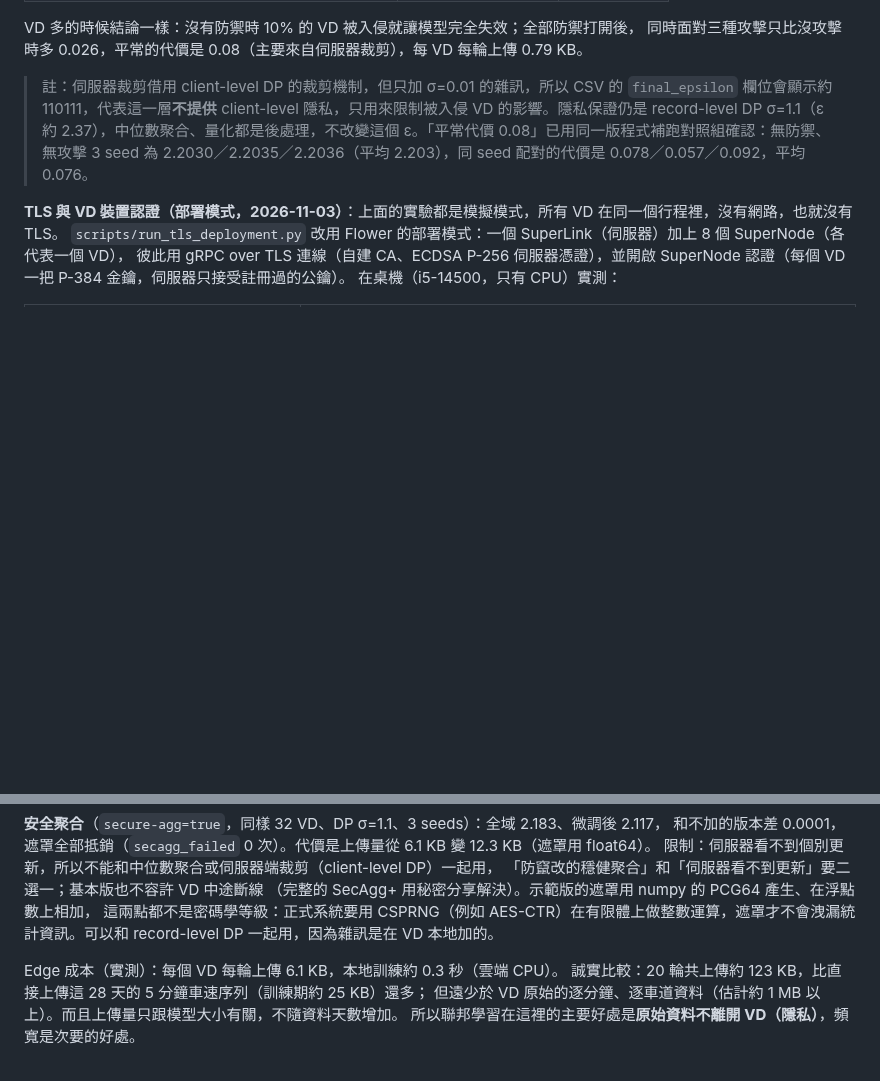
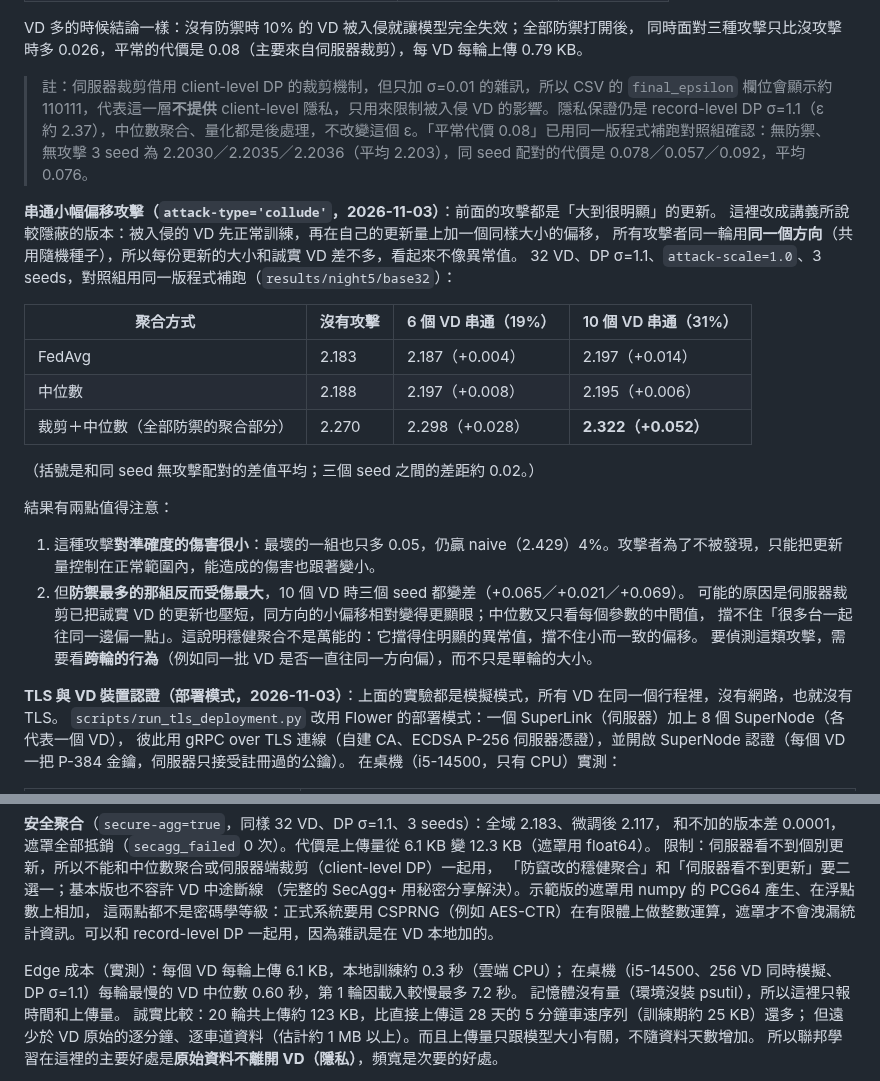
Before and after one commit to austenjuan2222/UnivProject, a Markdown page: README.md, 2 parts joined by grey strips. GitHub-like rendering; blank space fills up the shorter version.

Commit message:
README: colluding small-shift attack results and desktop edge timing
Co-Authored-By: Claude Opus 5.5 (1M context) <noreply@anthropic.com>

```diff
--- a/README.md
+++ b/README.md
@@ -602,6 +602,27 @@ VD 多的時候結論一樣：沒有防禦時 10% 的 VD 被入侵就讓模型
 
 > 註：伺服器裁剪借用 client-level DP 的裁剪機制，但只加 σ=0.01 的雜訊，所以 CSV 的 `final_epsilon` 欄位會顯示約 110111，代表這一層**不提供** client-level 隱私，只用來限制被入侵 VD 的影響。隱私保證仍是 record-level DP σ=1.1（ε 約 2.37），中位數聚合、量化都是後處理，不改變這個 ε。「平常代價 0.08」已用同一版程式補跑對照組確認：無防禦、無攻擊 3 seed 為 2.2030／2.2035／2.2036（平均 2.203），同 seed 配對的代價是 0.078／0.057／0.092，平均 0.076。
 
+**串通小幅偏移攻擊（`attack-type='collude'`，2026-11-03）**：前面的攻擊都是「大到很明顯」的更新。
+這裡改成講義所說較隱蔽的版本：被入侵的 VD 先正常訓練，再在自己的更新量上加一個同樣大小的偏移，
+所有攻擊者同一輪用**同一個方向**（共用隨機種子），所以每份更新的大小和誠實 VD 差不多，看起來不像異常值。
+32 VD、DP σ=1.1、`attack-scale=1.0`、3 seeds，對照組用同一版程式補跑（`results/night5/base32`）：
+
+| 聚合方式 | 沒有攻擊 | 6 個 VD 串通（19%） | 10 個 VD 串通（31%） |
+|---|---|---|---|
+| FedAvg | 2.183 | 2.187（+0.004） | 2.197（+0.014） |
+| 中位數 | 2.188 | 2.197（+0.008） | 2.195（+0.006） |
+| 裁剪＋中位數（全部防禦的聚合部分） | 2.270 | 2.298（+0.028） | **2.322（+0.052）** |
+
+（括號是和同 seed 無攻擊配對的差值平均；三個 seed 之間的差距約 0.02。）
+
+結果有兩點值得注意：
+
+1. 這種攻擊**對準確度的傷害很小**：最壞的一組也只多 0.05，仍贏 naive（2.429）4%。攻擊者為了不被發現，只能把更新量控制在正常範圍內，能造成的傷害也跟著變小。
+2. 但**防禦最多的那組反而受傷最大**，10 個 VD 時三個 seed 都變差（+0.065／+0.021／+0.069）。
+   可能的原因是伺服器裁剪已把誠實 VD 的更新也壓短，同方向的小偏移相對變得更顯眼；中位數又只看每個參數的中間值，
+   擋不住「很多台一起往同一邊偏一點」。這說明穩健聚合不是萬能的：它擋得住明顯的異常值，擋不住小而一致的偏移。
+   要偵測這類攻擊，需要看**跨輪的行為**（例如同一批 VD 是否一直往同一方向偏），而不只是單輪的大小。
+
 **TLS 與 VD 裝置認證（部署模式，2026-11-03）**：上面的實驗都是模擬模式，所有 VD 在同一個行程裡，沒有網路，也就沒有 TLS。
 `scripts/run_tls_deployment.py` 改用 Flower 的部署模式：一個 SuperLink（伺服器）加上 8 個 SuperNode（各代表一個 VD），
 彼此用 gRPC over TLS 連線（自建 CA、ECDSA P-256 伺服器憑證），並開啟 SuperNode 認證（每個 VD 一把 P-384 金鑰，伺服器只接受註冊過的公鑰）。
@@ -626,7 +647,9 @@ TLS 保護線路、SuperNode 認證決定誰能連線，HMAC／簽章則保證
 （完整的 SecAgg+ 用秘密分享解決）。示範版的遮罩用 numpy 的 PCG64 產生、在浮點數上相加，
 這兩點都不是密碼學等級：正式系統要用 CSPRNG（例如 AES-CTR）在有限體上做整數運算，遮罩才不會洩漏統計資訊。可以和 record-level DP 一起用，因為雜訊是在 VD 本地加的。
 
-Edge 成本（實測）：每個 VD 每輪上傳 6.1 KB，本地訓練約 0.3 秒（雲端 CPU）。
+Edge 成本（實測）：每個 VD 每輪上傳 6.1 KB，本地訓練約 0.3 秒（雲端 CPU）；
+在桌機（i5-14500、256 VD 同時模擬、DP σ=1.1）每輪最慢的 VD 中位數 0.60 秒，第 1 輪因載入較慢最多 7.2 秒。
+記憶體沒有量（環境沒裝 psutil），所以這裡只報時間和上傳量。
 誠實比較：20 輪共上傳約 123 KB，比直接上傳這 28 天的 5 分鐘車速序列（訓練期約 25 KB）還多；
 但遠少於 VD 原始的逐分鐘、逐車道資料（估計約 1 MB 以上）。而且上傳量只跟模型大小有關，不隨資料天數增加。
 所以聯邦學習在這裡的主要好處是**原始資料不離開 VD（隱私）**，頻寬是次要的好處。
```
